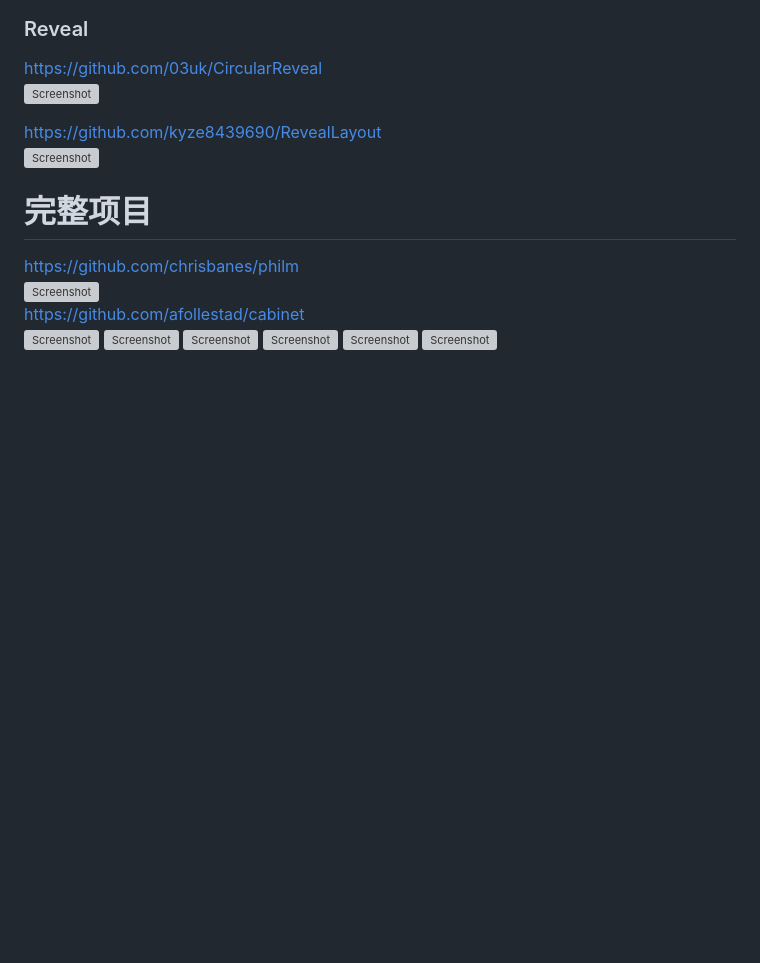
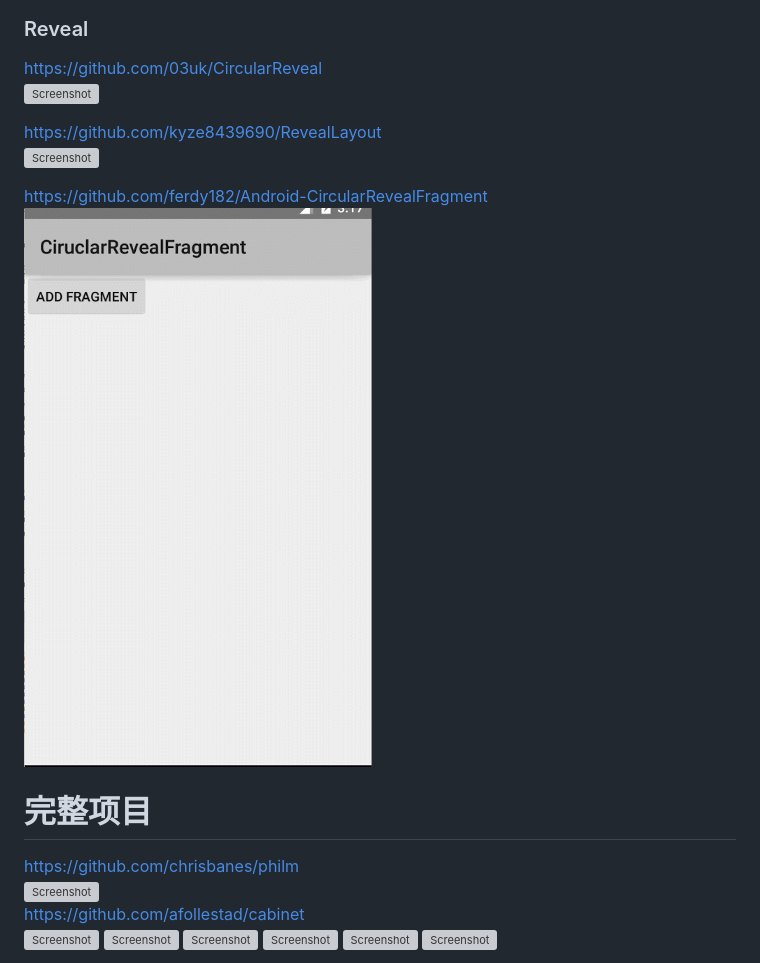
Before and after one commit to lightSky/Awesome-MaterialDesign, a Markdown page: README.md, the part around the change. Rendered like a GitHub page; pictures changed too: demoRes/Android-CircularRevealFragment.gif (added); blank space fills up the shorter version; grey boxes are pictures that could not be loaded.

Commit message:
Add Android-CircularRevealFragment

```diff
--- a/README.md
+++ b/README.md
@@ -262,6 +262,9 @@ https://github.com/03uk/CircularReveal
 https://github.com/kyze8439690/RevealLayout
 <img src="/demoRes/RevealLayout.gif" alt="Screenshot"/>
 
+https://github.com/ferdy182/Android-CircularRevealFragment
+<img src="/demoRes/Android-CircularRevealFragment.gif" alt="Screenshot"/>
+
 # 完整项目
 https://github.com/chrisbanes/philm
 <img src="/demoRes/philm.gif" width="260" height="410" alt="Screenshot"/>
```
